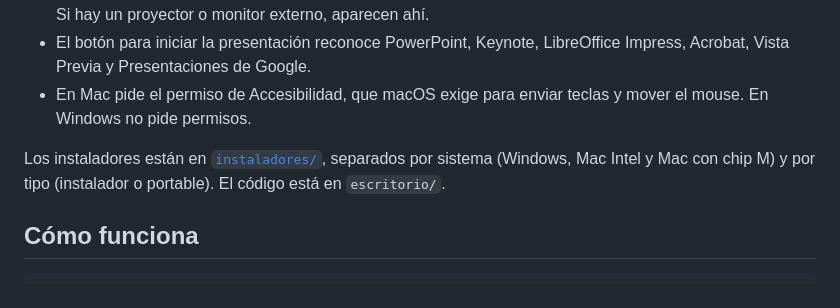
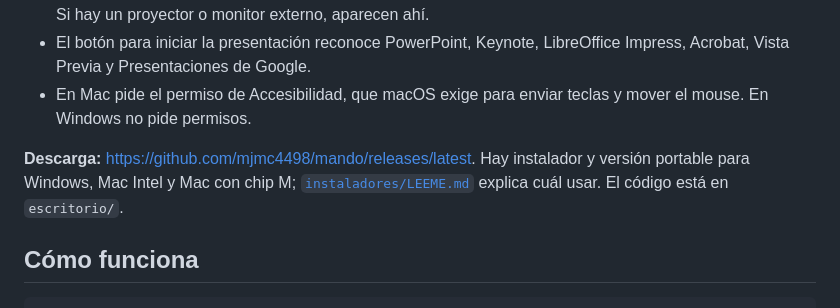
Before and after one commit to mjmc4498/mando, a Markdown page: README.md, the part around the change. GitHub-like rendering.

Commit message:
Enlace de descarga de los instaladores (GitHub Releases)
Co-Authored-By: Claude Opus 5.5 <noreply@anthropic.com>

```diff
--- a/README.md
+++ b/README.md
@@ -42,7 +42,7 @@ Además de la extensión, Presentazo tiene una app para Windows y Mac. Sirve par
 - El botón para iniciar la presentación reconoce PowerPoint, Keynote, LibreOffice Impress, Acrobat, Vista Previa y Presentaciones de Google.
 - En Mac pide el permiso de Accesibilidad, que macOS exige para enviar teclas y mover el mouse. En Windows no pide permisos.
 
-Los instaladores están en [`instaladores/`](instaladores/LEEME.md), separados por sistema (Windows, Mac Intel y Mac con chip M) y por tipo (instalador o portable). El código está en `escritorio/`.
+**Descarga:** <https://github.com/mjmc4498/mando/releases/latest>. Hay instalador y versión portable para Windows, Mac Intel y Mac con chip M; [`instaladores/LEEME.md`](instaladores/LEEME.md) explica cuál usar. El código está en `escritorio/`.
 
 ## Cómo funciona
 
```
Also changed, not shown: instaladores/LEEME.md (+2 -0 lines).
